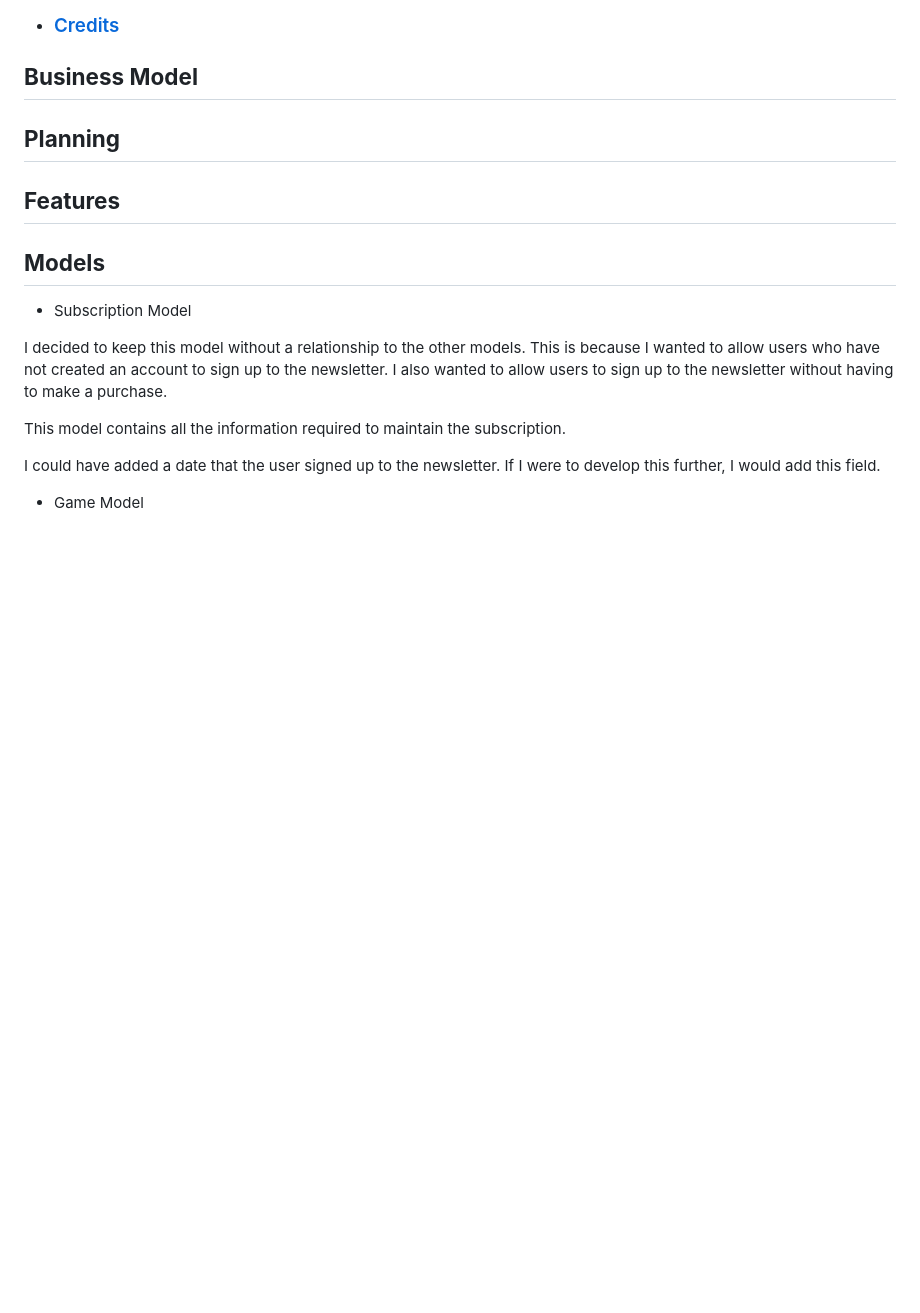
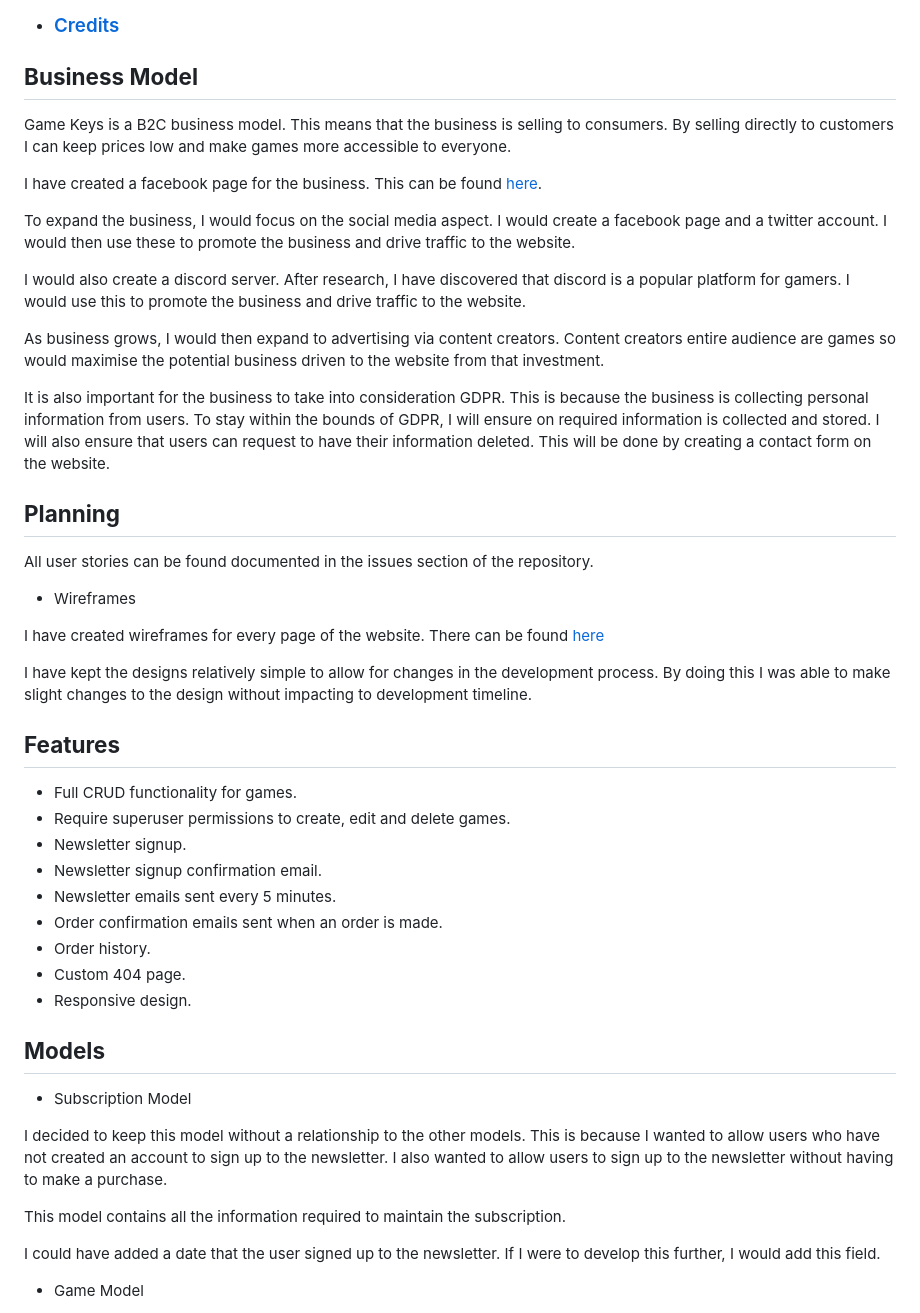
Before and after one commit to browne878/pp5-game-keys, a Markdown page: README.md, the part around the change. GitHub-like rendering; blank space fills up the shorter version.

Commit message:
Add features, planning and business model section of readme

```diff
--- a/README.md
+++ b/README.md
@@ -37,9 +37,46 @@ My aim for Game Keys is to bring low cost games to everyone. I want to make them
 
 ## **Business Model**
 
+Game Keys is a B2C business model. This means that the business is selling to consumers. By selling directly to customers I can keep prices
+low and make games more accessible to everyone.
+
+I have created a facebook page for the business. This can be found [here](/readme/images/social_mocks/facebook-mock.png).
+
+To expand the business, I would focus on the social media aspect. I would create a facebook page and a twitter account. I would then use these
+to promote the business and drive traffic to the website.
+
+I would also create a discord server. After research, I have discovered that discord is a popular platform for gamers. I would use this to
+promote the business and drive traffic to the website.
+
+As business grows, I would then expand to advertising via content creators. Content creators entire audience are games so would maximise
+the potential business driven to the website from that investment.
+
+It is also important for the business to take into consideration GDPR. This is because the business is collecting personal information from
+users. To stay within the bounds of GDPR, I will ensure on required information is collected and stored. I will also ensure that users can
+request to have their information deleted. This will be done by creating a contact form on the website.
+
 ## **Planning**
 
+All user stories can be found documented in the issues section of the repository.
+
+- Wireframes
+
+I have created wireframes for every page of the website. There can be found [here](/readme/images/wireframes/)
+
+I have kept the designs relatively simple to allow for changes in the development process. By doing this I was able to make slight changes
+to the design without impacting to development timeline.
+
 ## **Features**
+
+- Full CRUD functionality for games.
+- Require superuser permissions to create, edit and delete games.
+- Newsletter signup.
+- Newsletter signup confirmation email.
+- Newsletter emails sent every 5 minutes.
+- Order confirmation emails sent when an order is made.
+- Order history.
+- Custom 404 page.
+- Responsive design.
 
 ## **Models**
 
```
